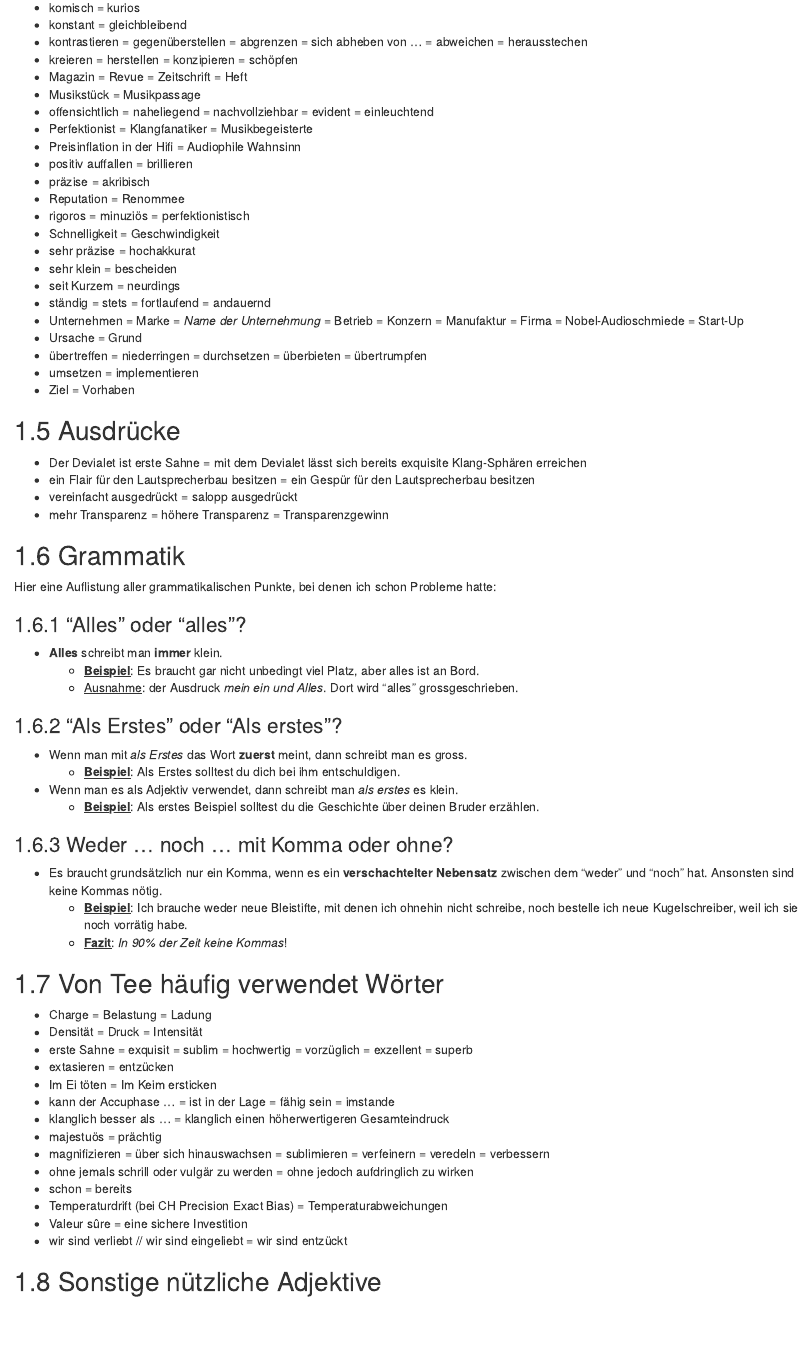
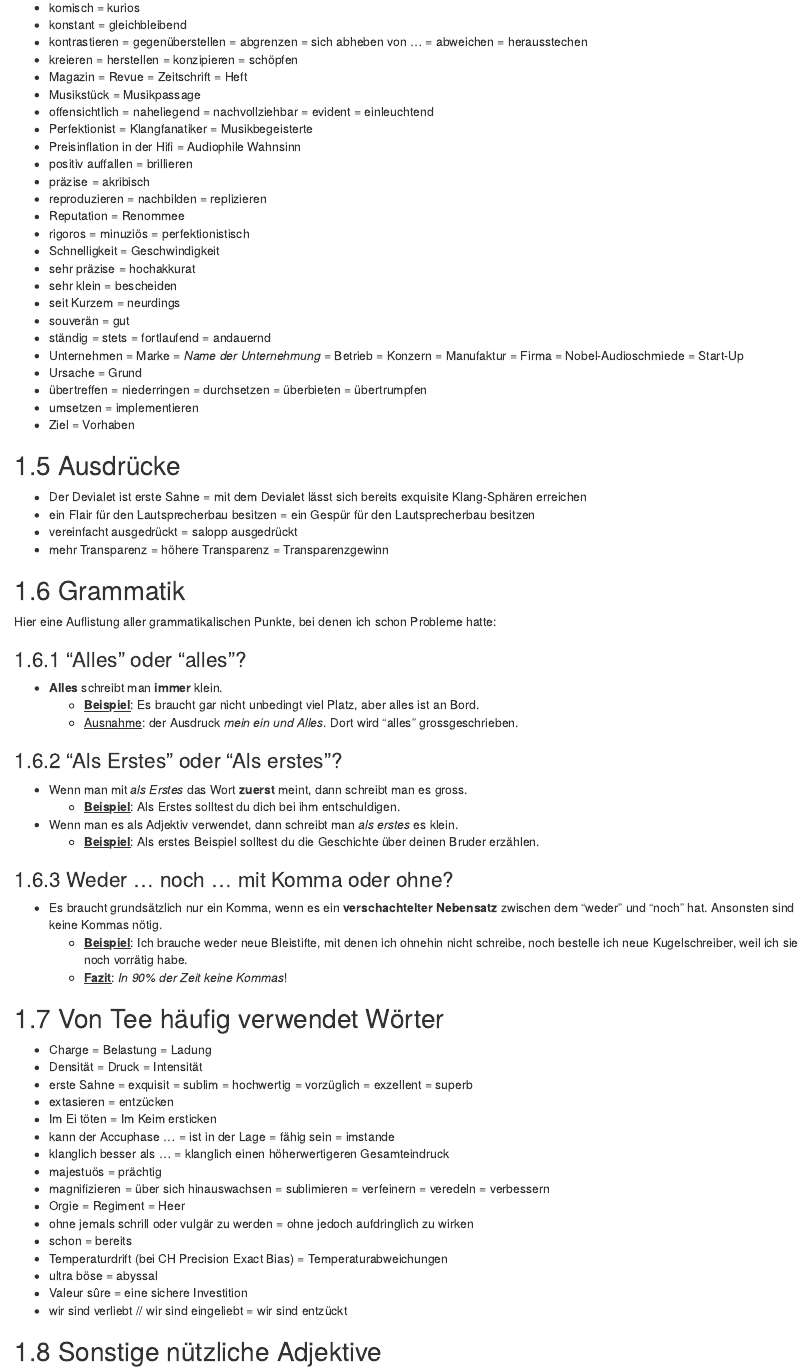
Before and after one commit to joffreymayer/webseite-tee, an R Markdown document (index.Rmd): the page in a window 1100 px wide, from 3090 px down. Rendered offline with R 4.5, knitr and Pandoc, with nearby package versions; drawn as R Markdown's standard HTML page in place of the format the file asks for.

```diff
--- a/index.Rmd
+++ b/index.Rmd
@@ -146,12 +146,14 @@
 - Preisinflation in der Hifi = Audiophile Wahnsinn
 - positiv auffallen = brillieren
 - präzise = akribisch
+- reproduzieren = nachbilden = replizieren
 - Reputation = Renommee
 - rigoros = minuziös = perfektionistisch
 - Schnelligkeit = Geschwindigkeit
 - sehr präzise = hochakkurat
 - sehr klein = bescheiden
 - seit Kurzem = neurdings
+- souverän = gut
 - ständig = stets = fortlaufend = andauernd
 - Unternehmen = Marke = _Name der Unternehmung_ = Betrieb = Konzern = Manufaktur = Firma = Nobel-Audioschmiede = Start-Up
 - Ursache = Grund
@@ -203,9 +205,11 @@
 - klanglich besser als ... = klanglich einen höherwertigeren Gesamteindruck
 - majestuös = prächtig
 - magnifizieren = über sich hinauswachsen = sublimieren = verfeinern = veredeln = verbessern
+- Orgie = Regiment = Heer
 - ohne jemals schrill oder vulgär zu werden = ohne jedoch aufdringlich zu wirken
 - schon = bereits
 - Temperaturdrift (bei CH Precision Exact Bias) = Temperaturabweichungen
+- ultra böse = abyssal
 - Valeur sûre = eine sichere Investition
 - wir sind verliebt // wir sind eingeliebt = wir sind entzückt
 
```
Also changed, not shown: 03-youtube.Rmd (+1 -0 lines), docs/search_index.json, 6 other files.
